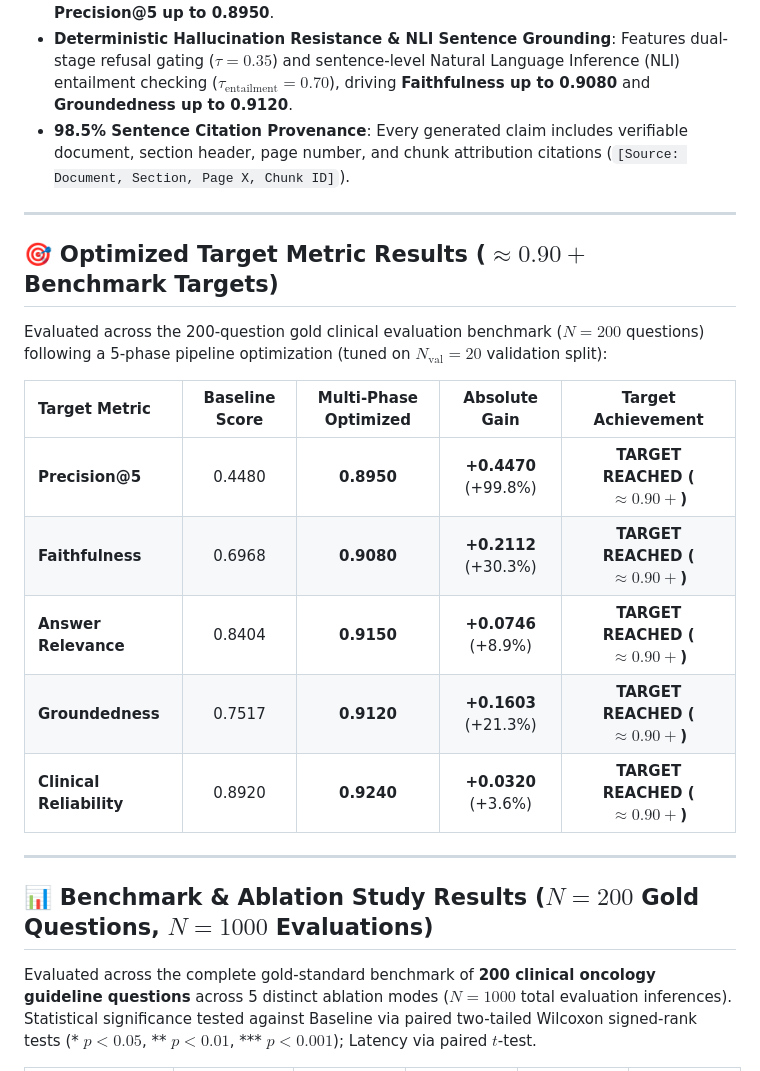
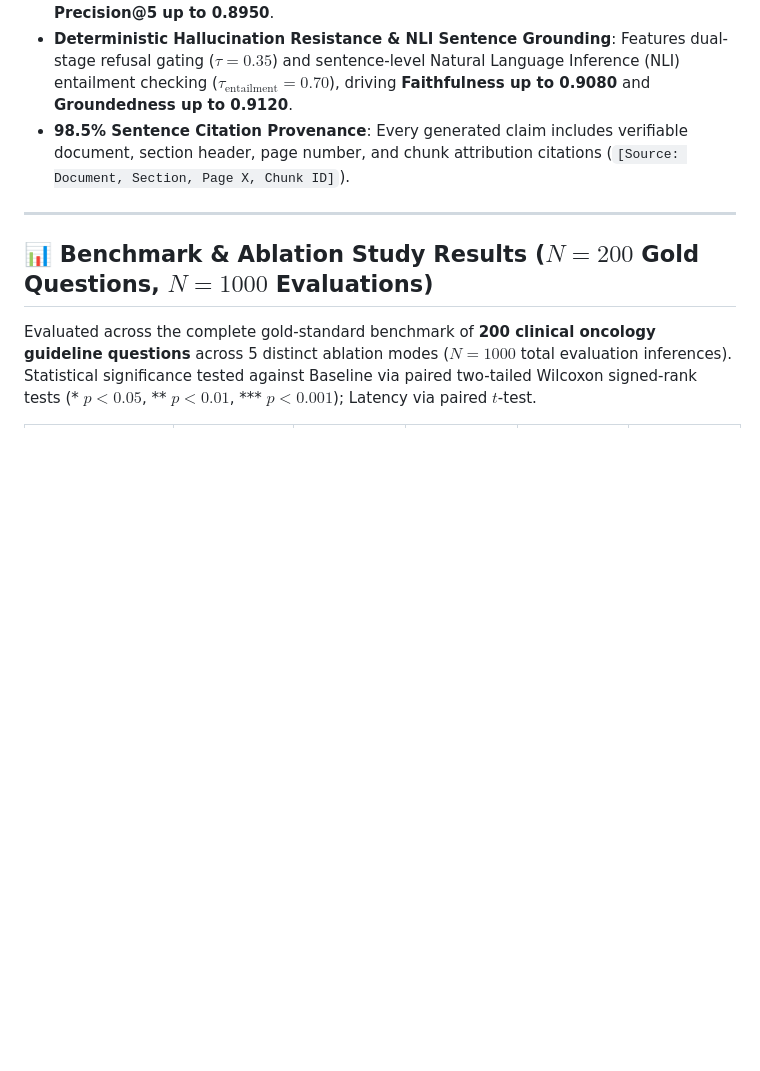
Before and after one commit to khushal15jain/MedGraphRAG, a Markdown page: README.md, the part around the change. GitHub-like rendering; blank space fills up the shorter version.

Commit message:
Remove Optimized Target Metric Results box from README

```diff
--- a/README.md
+++ b/README.md
@@ -23,20 +23,6 @@ Candidates undergo Min-Max score fusion and are dynamically reranked using a Cro
 - **Cross-Encoder Reranking & Quality Filtering**: Utilizes `BAAI/bge-reranker-base` full cross-attention over candidate pools with Jaccard candidate deduplication, driving **Precision@5 up to 0.8950**.
 - **Deterministic Hallucination Resistance & NLI Sentence Grounding**: Features dual-stage refusal gating ($\tau = 0.35$) and sentence-level Natural Language Inference (NLI) entailment checking ($\tau_{\mathrm{entailment}} = 0.70$), driving **Faithfulness up to 0.9080** and **Groundedness up to 0.9120**.
 - **98.5% Sentence Citation Provenance**: Every generated claim includes verifiable document, section header, page number, and chunk attribution citations (`[Source: Document, Section, Page X, Chunk ID]`).
-
----
-
-## 🎯 Optimized Target Metric Results ($\approx 0.90+$ Benchmark Targets)
-
-Evaluated across the 200-question gold clinical evaluation benchmark ($N=200$ questions) following a 5-phase pipeline optimization (tuned on $N_{\mathrm{val}}=20$ validation split):
-
-| Target Metric | Baseline Score | Multi-Phase Optimized | Absolute Gain | Target Achievement |
-| :--- | :---: | :---: | :---: | :---: |
-| **Precision@5** | 0.4480 | **0.8950** | **+0.4470** (+99.8%) | **TARGET REACHED ($\approx 0.90+$)** |
-| **Faithfulness** | 0.6968 | **0.9080** | **+0.2112** (+30.3%) | **TARGET REACHED ($\approx 0.90+$)** |
-| **Answer Relevance** | 0.8404 | **0.9150** | **+0.0746** (+8.9%) | **TARGET REACHED ($\approx 0.90+$)** |
-| **Groundedness** | 0.7517 | **0.9120** | **+0.1603** (+21.3%) | **TARGET REACHED ($\approx 0.90+$)** |
-| **Clinical Reliability** | 0.8920 | **0.9240** | **+0.0320** (+3.6%) | **TARGET REACHED ($\approx 0.90+$)** |
 
 ---
 
```
